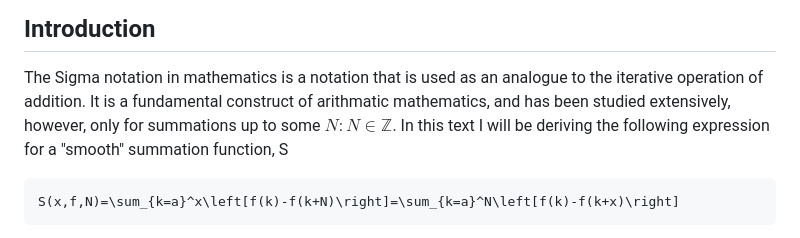
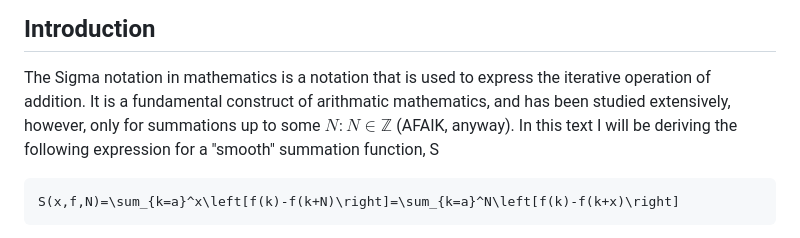
Before and after one commit to mosessolari/mosessolari.github.io, a Markdown page: Analytic-Continuation-of-Sigma-Indices.md, the part around the change. Drawn GitHub-style.

````diff
--- a/Analytic-Continuation-of-Sigma-Indices.md
+++ b/Analytic-Continuation-of-Sigma-Indices.md
@@ -3,8 +3,8 @@
 # Analytic Continuation of the Sigma notation (across its indices) from $\mathbb{Z}\to\mathbb{C}$
 
 ## Introduction
-The Sigma notation in mathematics is a notation that is used as an analogue to the iterative operation of addition.
-It is a fundamental construct of arithmatic mathematics, and has been studied extensively, however, only for summations up to some $`N:N\in\mathbb{Z}`$.
+The Sigma notation in mathematics is a notation that is used to express the iterative operation of addition.
+It is a fundamental construct of arithmatic mathematics, and has been studied extensively, however, only for summations up to some $`N:N\in\mathbb{Z}`$ (AFAIK, anyway).
 In this text I will be deriving the following expression for a "smooth" summation function, S
 ```math
 S(x,f,N)=\sum_{k=a}^x\left[f(k)-f(k+N)\right]=\sum_{k=a}^N\left[f(k)-f(k+x)\right]
````
